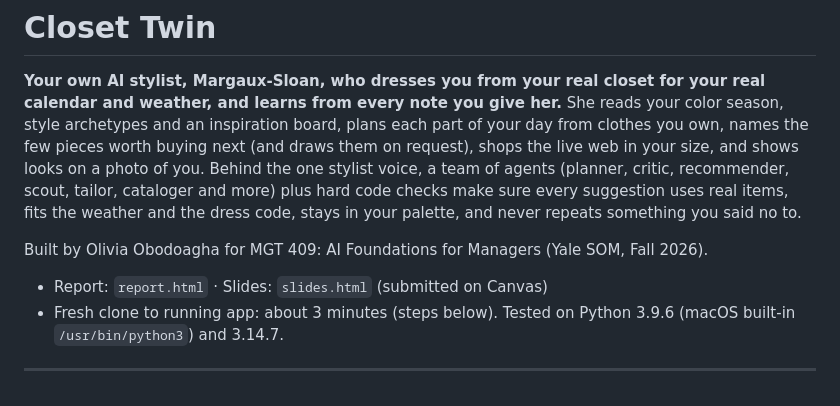
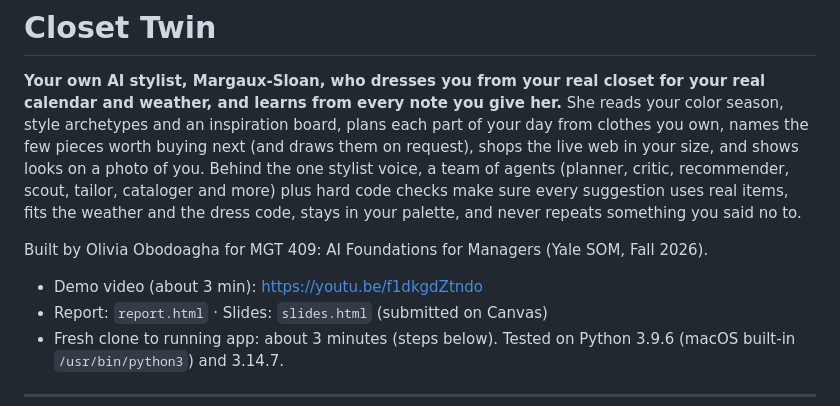
Before and after one commit to oliviaobodoagha-web/closet-twin, a Markdown page: README.md, the part around the change. Rendered like a GitHub page.

Commit message:
README: add demo video link
Co-Authored-By: Claude Opus 5.5 <noreply@anthropic.com>

```diff
--- a/README.md
+++ b/README.md
@@ -4,6 +4,7 @@
 
 Built by Olivia Obodoagha for MGT 409: AI Foundations for Managers (Yale SOM, Fall 2026).
 
+- Demo video (about 3 min): https://youtu.be/f1dkgdZtndo
 - Report: `report.html` · Slides: `slides.html` (submitted on Canvas)
 - Fresh clone to running app: about 3 minutes (steps below). Tested on Python 3.9.6 (macOS built-in `/usr/bin/python3`) and 3.14.7.
 
```
